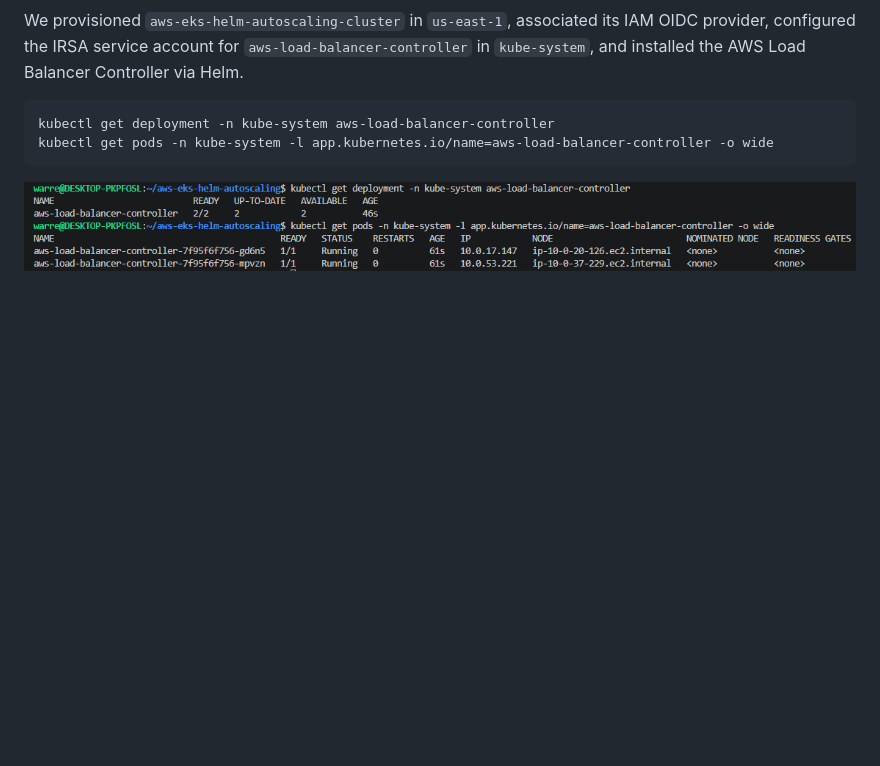
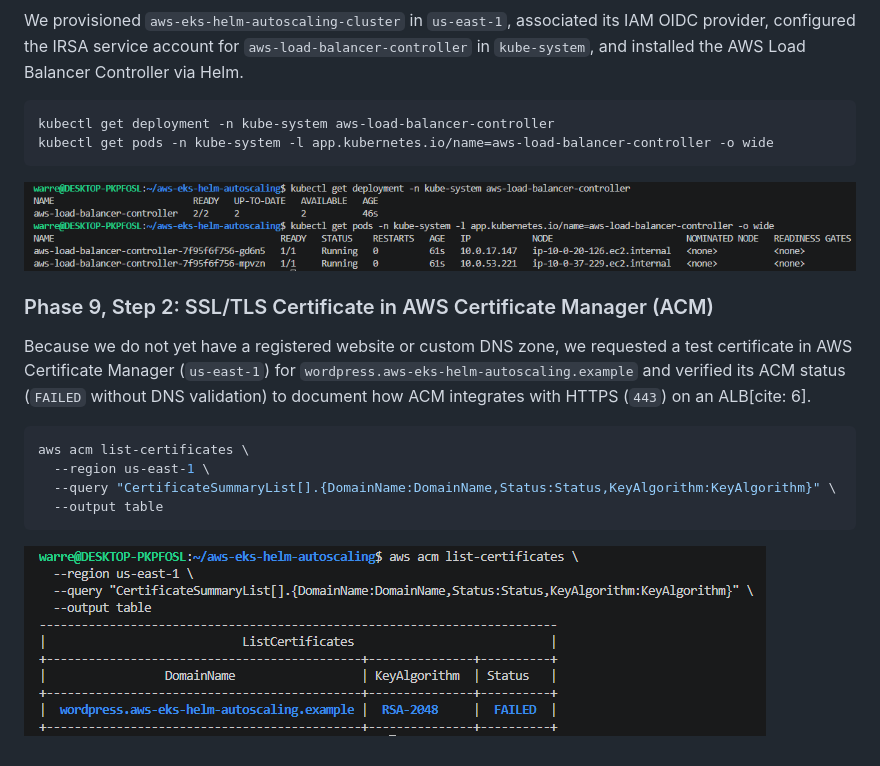
Before and after one commit to WJDVS/aws-eks-helm-autoscaling, a Markdown page: README.md, the part around the change. Drawn GitHub-style; pictures changed too: docs/screenshots/09-phase9-step2-acm-certificate.png (added); blank space fills up the shorter version.

Commit message:
docs(phase-9): document LB controller IRSA setup and ACM certificate check

````diff
--- a/README.md
+++ b/README.md
@@ -287,3 +287,15 @@ kubectl get pods -n kube-system -l app.kubernetes.io/name=aws-load-balancer-cont
 ```
 
 ![Phase 9 Step 1 LB Controller and IRSA](docs/screenshots/09-phase9-step1-lb-controller-irsa.png)
+
+### Phase 9, Step 2: SSL/TLS Certificate in AWS Certificate Manager (ACM)
+Because we do not yet have a registered website or custom DNS zone, we requested a test certificate in AWS Certificate Manager (`us-east-1`) for `wordpress.aws-eks-helm-autoscaling.example` and verified its ACM status (`FAILED` without DNS validation) to document how ACM integrates with HTTPS (`443`) on an ALB[cite: 6].
+
+```bash
+aws acm list-certificates \
+  --region us-east-1 \
+  --query "CertificateSummaryList[].{DomainName:DomainName,Status:Status,KeyAlgorithm:KeyAlgorithm}" \
+  --output table
+  ```
+
+  ![Phase 9 Step 2 ACM Certificate](docs/screenshots/09-phase9-step2-acm-certificate.png)
````
